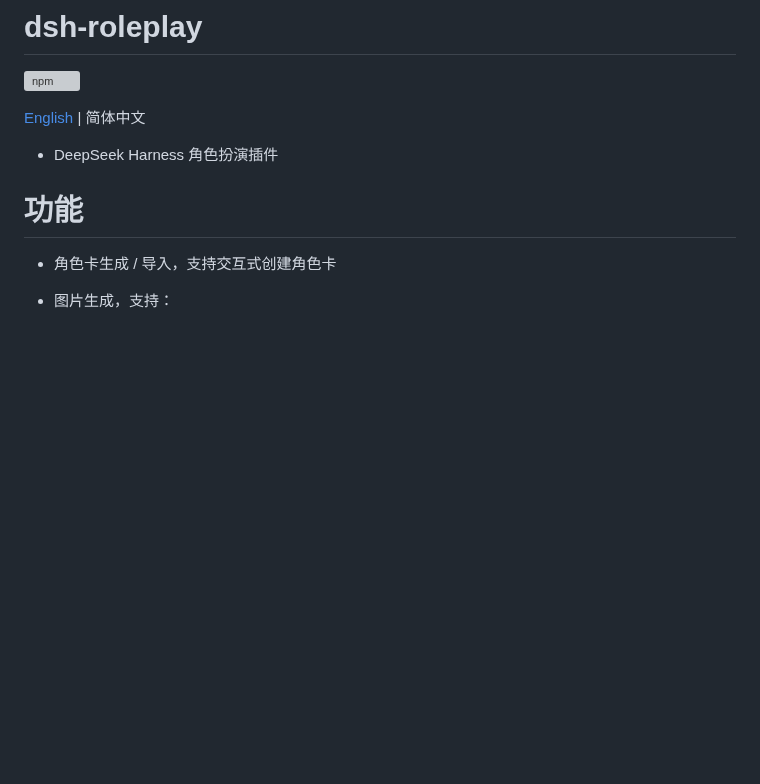
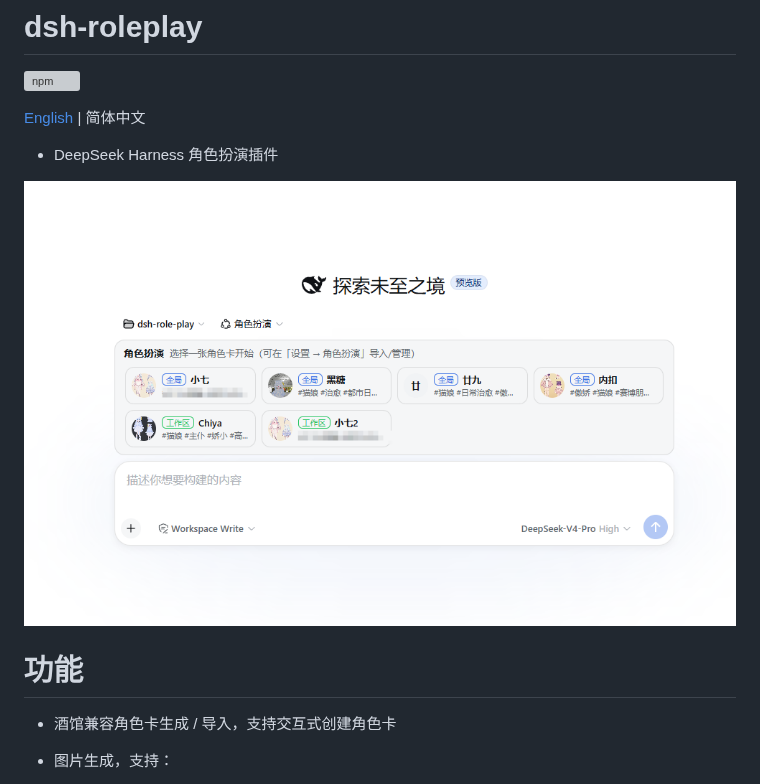
Before and after one commit to chinosk6/dsh-roleplay, a Markdown page: README.md, the part around the change. GitHub-like rendering; pictures changed too: images/screenshot1.png (added); blank space fills up the shorter version; grey boxes are pictures that could not be loaded.

```diff
--- a/README.md
+++ b/README.md
@@ -7,10 +7,13 @@
 - DeepSeek Harness 角色扮演插件
 
 
+![screenshot1](images/screenshot1.png)
+
+
 
 # 功能
 
-- 角色卡生成 / 导入，支持交互式创建角色卡
+- 酒馆兼容角色卡生成 / 导入，支持交互式创建角色卡
 
 - 图片生成，支持：
   - NAI 官方接口
```
Also changed, not shown: README-EN.md (+2 -0 lines), 2 other files.
